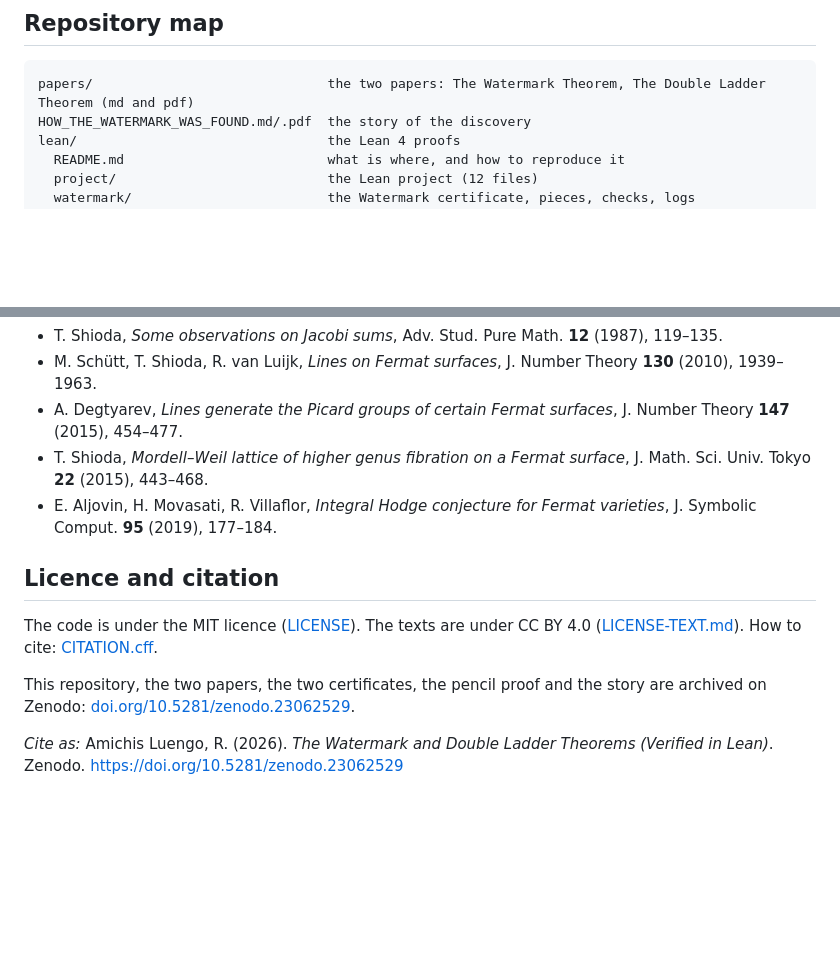
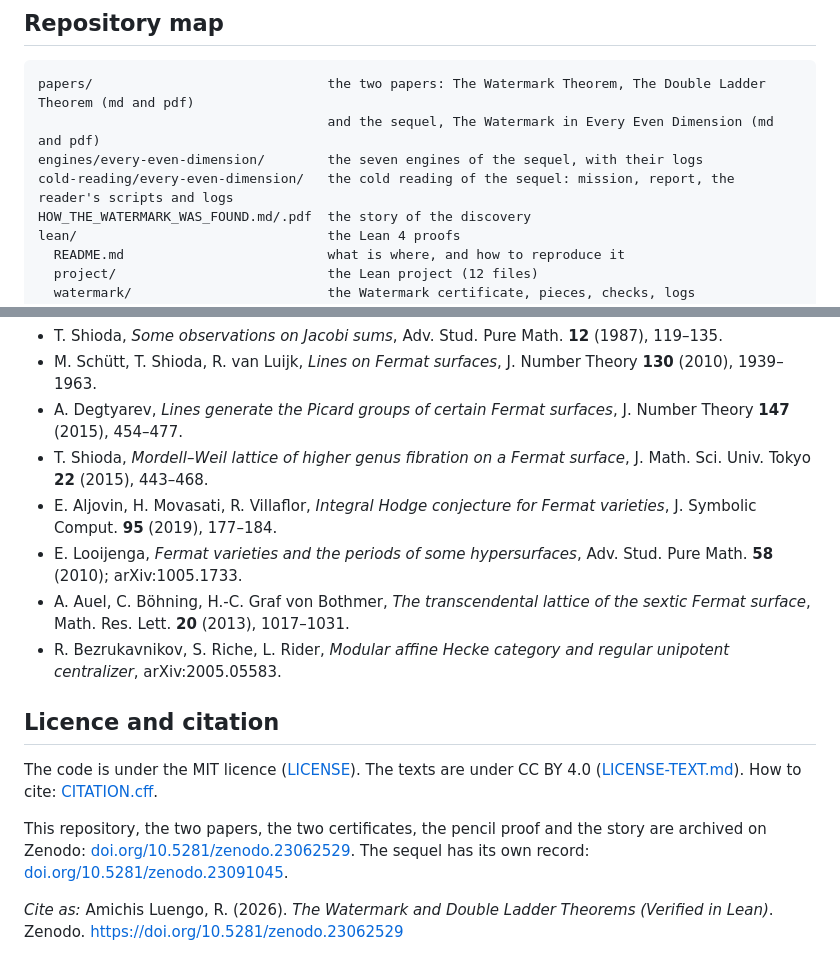
Before and after one commit to tretoef-estrella/watermark-theorem, a Markdown page: README.md, 2 parts joined by grey strips. Rendered like a GitHub page; blank space fills up the shorter version.

````diff
--- a/README.md
+++ b/README.md
@@ -101,6 +134,9 @@ The empirical law behind it, which includes an even-degree half that is still a
 
 ```
 papers/                              the two papers: The Watermark Theorem, The Double Ladder Theorem (md and pdf)
+                                     and the sequel, The Watermark in Every Even Dimension (md and pdf)
+engines/every-even-dimension/        the seven engines of the sequel, with their logs
+cold-reading/every-even-dimension/   the cold reading of the sequel: mission, report, the reader's scripts and logs
 HOW_THE_WATERMARK_WAS_FOUND.md/.pdf  the story of the discovery
 lean/                                the Lean 4 proofs
   README.md                          what is where, and how to reproduce it
@@ -131,11 +167,14 @@ CITATION.cff · LICENSE · LICENSE-TEXT.md
 - A. Degtyarev, *Lines generate the Picard groups of certain Fermat surfaces*, J. Number Theory **147** (2015), 454–477.
 - T. Shioda, *Mordell–Weil lattice of higher genus fibration on a Fermat surface*, J. Math. Sci. Univ. Tokyo **22** (2015), 443–468.
 - E. Aljovin, H. Movasati, R. Villaflor, *Integral Hodge conjecture for Fermat varieties*, J. Symbolic Comput. **95** (2019), 177–184.
+- E. Looijenga, *Fermat varieties and the periods of some hypersurfaces*, Adv. Stud. Pure Math. **58** (2010); arXiv:1005.1733.
+- A. Auel, C. Böhning, H.-C. Graf von Bothmer, *The transcendental lattice of the sextic Fermat surface*, Math. Res. Lett. **20** (2013), 1017–1031.
+- R. Bezrukavnikov, S. Riche, L. Rider, *Modular affine Hecke category and regular unipotent centralizer*, arXiv:2005.05583.
 
 ## Licence and citation
 
 The code is under the MIT licence ([LICENSE](LICENSE)). The texts are under CC BY 4.0 ([LICENSE-TEXT.md](LICENSE-TEXT.md)). How to cite: [CITATION.cff](CITATION.cff).
 
-This repository, the two papers, the two certificates, the pencil proof and the story are archived on Zenodo: [doi.org/10.5281/zenodo.23062529](https://doi.org/10.5281/zenodo.23062529).
+This repository, the two papers, the two certificates, the pencil proof and the story are archived on Zenodo: [doi.org/10.5281/zenodo.23062529](https://doi.org/10.5281/zenodo.23062529). The sequel has its own record: [doi.org/10.5281/zenodo.23091045](https://doi.org/10.5281/zenodo.23091045).
 
 *Cite as:* Amichis Luengo, R. (2026). *The Watermark and Double Ladder Theorems (Verified in Lean)*. Zenodo. https://doi.org/10.5281/zenodo.23062529
````
Also changed, not shown: other parts of README.md (+33 -0 lines).
